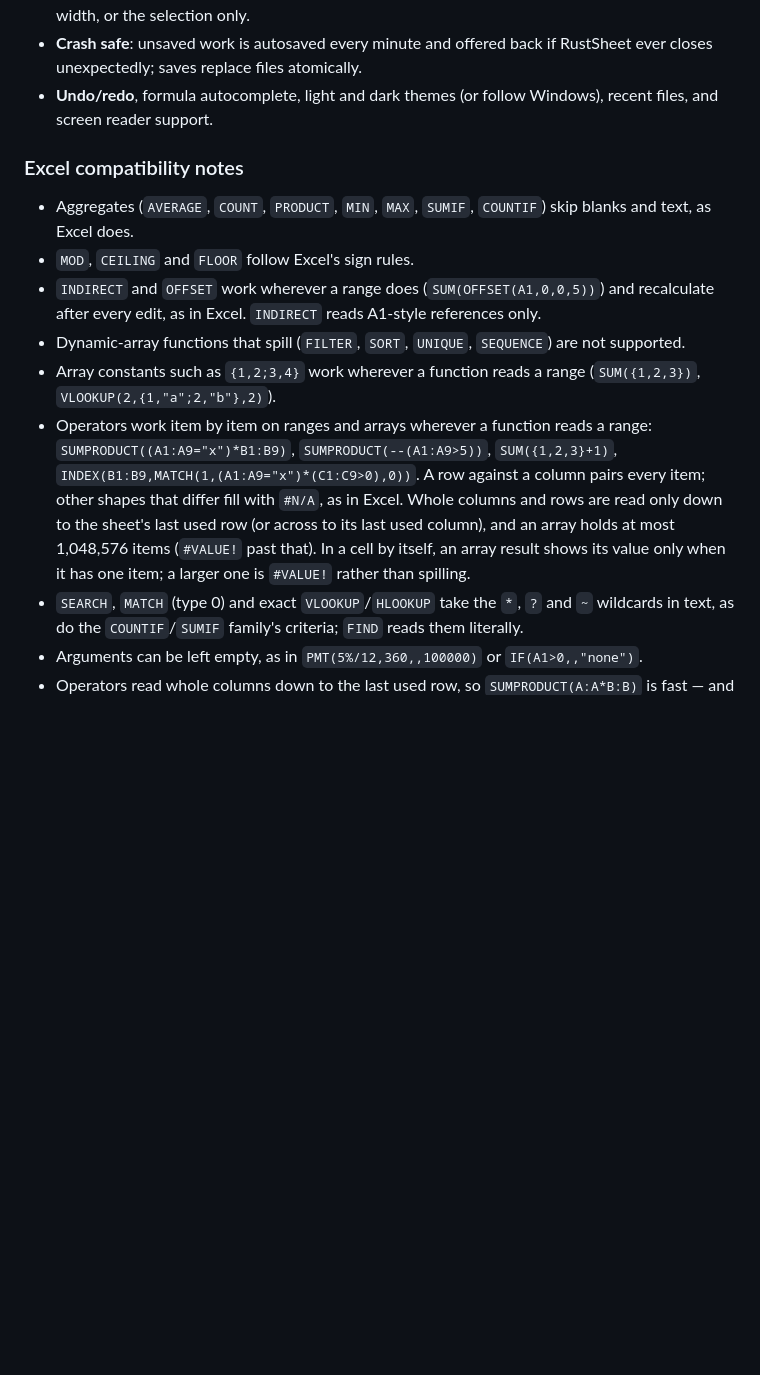
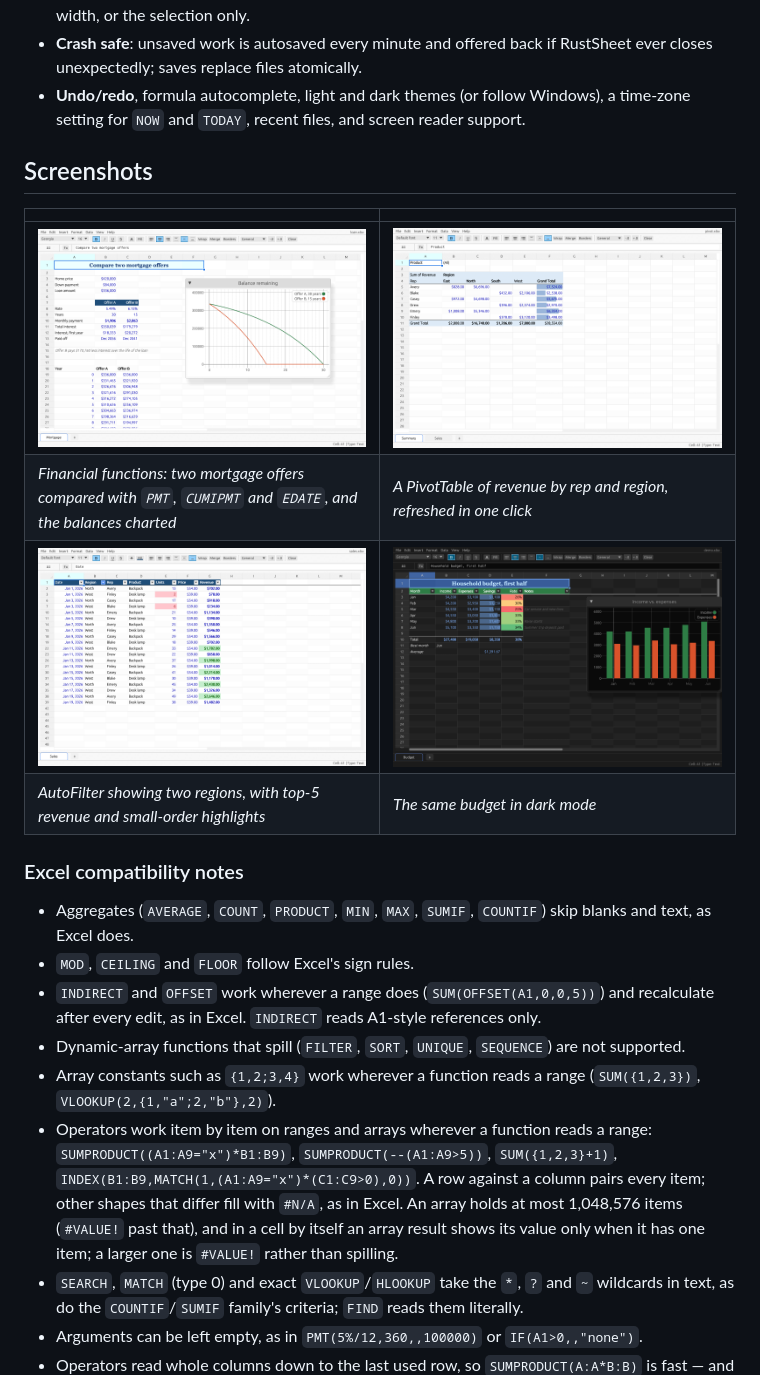
Before and after one commit to Divhanthelion/rustsheet, a Markdown page: README.md, the part around the change. Drawn GitHub-style; pictures changed too: assets/screenshot-finance.png (added); blank space fills up the shorter version.

```diff
--- a/README.md
+++ b/README.md
@@ -41,7 +41,16 @@
 - **Merged cells and wrapped text**, vertical alignment, and long text that spills into empty neighbors.
 - **Print and PDF**: print through the Windows print dialog, or export a PDF, with gridlines, fit to width, or the selection only.
 - **Crash safe**: unsaved work is autosaved every minute and offered back if RustSheet ever closes unexpectedly; saves replace files atomically.
-- **Undo/redo**, formula autocomplete, light and dark themes (or follow Windows), recent files, and screen reader support.
+- **Undo/redo**, formula autocomplete, light and dark themes (or follow Windows), a time-zone setting for `NOW` and `TODAY`, recent files, and screen reader support.
+
+## Screenshots
+
+| | |
+|---|---|
+| ![Two mortgage offers compared with PMT, CUMIPMT and EDATE, and a line chart of the remaining balances](assets/screenshot-finance.png) | ![A PivotTable of revenue by rep and region, with data bars on the totals](assets/screenshot-pivot.png) |
+| *Financial functions: two mortgage offers compared with `PMT`, `CUMIPMT` and `EDATE`, and the balances charted* | *A PivotTable of revenue by rep and region, refreshed in one click* |
+| ![A sales list filtered to two regions, with top-five and small-order highlights](assets/screenshot-filter.png) | ![The budget workbook in dark mode](assets/screenshot-dark.png) |
+| *AutoFilter showing two regions, with top-5 revenue and small-order highlights* | *The same budget in dark mode* |
 
 ### Excel compatibility notes
 
@@ -50,7 +59,7 @@
 - `INDIRECT` and `OFFSET` work wherever a range does (`SUM(OFFSET(A1,0,0,5))`) and recalculate after every edit, as in Excel. `INDIRECT` reads A1-style references only.
 - Dynamic-array functions that spill (`FILTER`, `SORT`, `UNIQUE`, `SEQUENCE`) are not supported.
 - Array constants such as `{1,2;3,4}` work wherever a function reads a range (`SUM({1,2,3})`, `VLOOKUP(2,{1,"a";2,"b"},2)`).
-- Operators work item by item on ranges and arrays wherever a function reads a range: `SUMPRODUCT((A1:A9="x")*B1:B9)`, `SUMPRODUCT(--(A1:A9>5))`, `SUM({1,2,3}+1)`, `INDEX(B1:B9,MATCH(1,(A1:A9="x")*(C1:C9>0),0))`. A row against a column pairs every item; other shapes that differ fill with `#N/A`, as in Excel. Whole columns and rows are read only down to the sheet's last used row (or across to its last used column), and an array holds at most 1,048,576 items (`#VALUE!` past that). In a cell by itself, an array result shows its value only when it has one item; a larger one is `#VALUE!` rather than spilling.
+- Operators work item by item on ranges and arrays wherever a function reads a range: `SUMPRODUCT((A1:A9="x")*B1:B9)`, `SUMPRODUCT(--(A1:A9>5))`, `SUM({1,2,3}+1)`, `INDEX(B1:B9,MATCH(1,(A1:A9="x")*(C1:C9>0),0))`. A row against a column pairs every item; other shapes that differ fill with `#N/A`, as in Excel. An array holds at most 1,048,576 items (`#VALUE!` past that), and in a cell by itself an array result shows its value only when it has one item; a larger one is `#VALUE!` rather than spilling.
 - `SEARCH`, `MATCH` (type 0) and exact `VLOOKUP`/`HLOOKUP` take the `*`, `?` and `~` wildcards in text, as do the `COUNTIF`/`SUMIF` family's criteria; `FIND` reads them literally.
 - Arguments can be left empty, as in `PMT(5%/12,360,,100000)` or `IF(A1>0,,"none")`.
 - Operators read whole columns down to the last used row, so `SUMPRODUCT(A:A*B:B)` is fast — and `SUMPRODUCT(--(A:A=""))` counts blanks among the used rows only, where Excel counts all 1,048,576.
```
Also changed, not shown: packaging/windows/STORE.md (+3 -1 lines), 2 other files.
